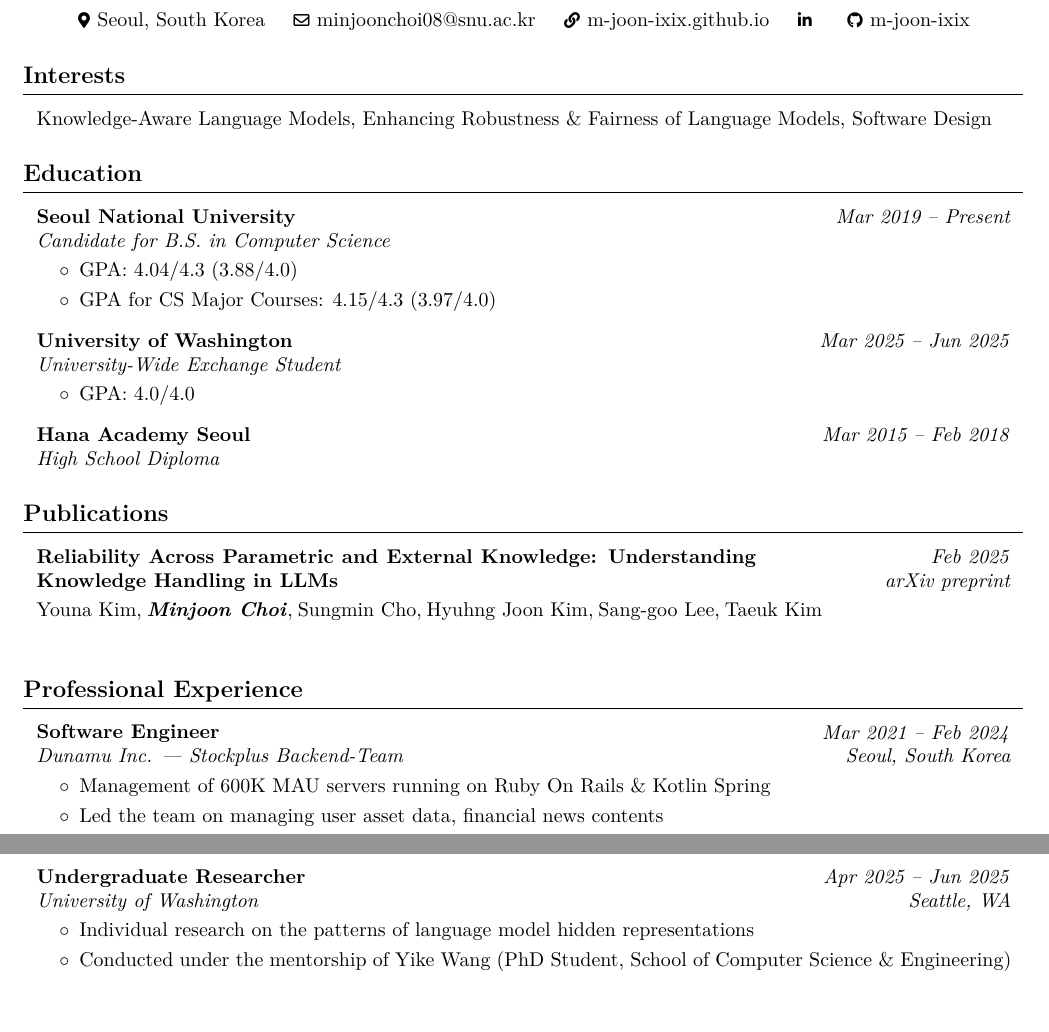
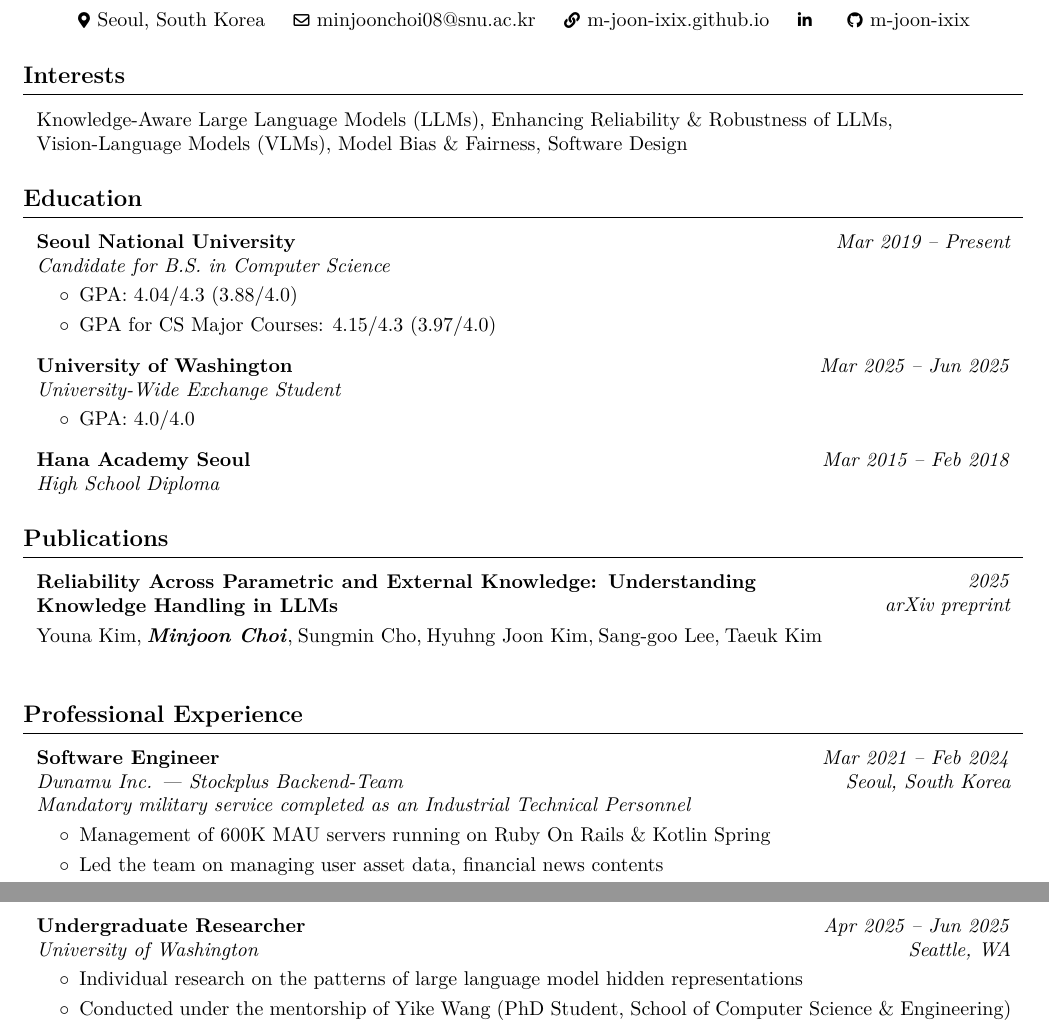
Before and after one commit to m-joon-ixix/cv-mjoonixix-latex, a LaTeX document (formal-theme/main.tex): two parts of page 1 of 2, joined at a grey line, cut so that both start at the same text, the shorter picture padded with empty space. Compiled offline with pdfLaTeX.

Commit message:
add research interests & description of military service

```diff
--- a/formal-theme/main.tex
+++ b/formal-theme/main.tex
@@ -189,7 +189,9 @@
     \section{Interests}
 
         \begin{onecolentry}
-            Knowledge-Aware Language Models, Enhancing Robustness \& Fairness of Language Models, Software Design
+            Knowledge-Aware Large Language Models (LLMs), Enhancing Reliability \& Robustness of LLMs,
+
+            Vision-Language Models (VLMs), Model Bias \& Fairness, Software Design
         \end{onecolentry}
 
         % \vspace{0.2 cm}
@@ -265,7 +267,7 @@
     \section{Publications}
 
         \begin{twocolentry}{
-        \textit{Feb 2025}
+        \textit{2025}
 
         \textit{arXiv preprint}}
             \textbf{Reliability Across Parametric and External Knowledge: Understanding Knowledge Handling in LLMs}
@@ -291,6 +293,8 @@
             \textbf{Software Engineer}
 
             \textit{Dunamu Inc. | Stockplus Backend-Team}
+
+            \textit{Mandatory military service completed as an Industrial Technical Personnel}
         \end{twocolentry}
 
         \vspace{0.10 cm}
@@ -337,7 +341,7 @@
         \vspace{0.10 cm}
         \begin{onecolentry}
             \begin{highlights}
-                \item Individual research on the patterns of language model hidden representations
+                \item Individual research on the patterns of large language model hidden representations
                 \item Conducted under the mentorship of Yike Wang (PhD Student, School of Computer Science \& Engineering)
             \end{highlights}
         \end{onecolentry}
```
Also changed, not shown: formal-theme/main.pdf, 5 other files.
